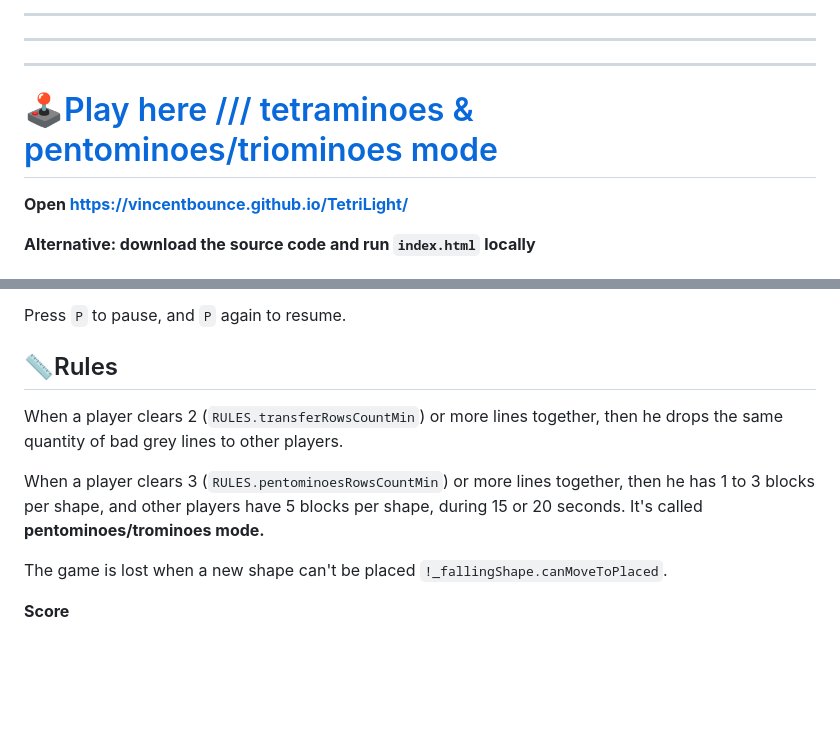
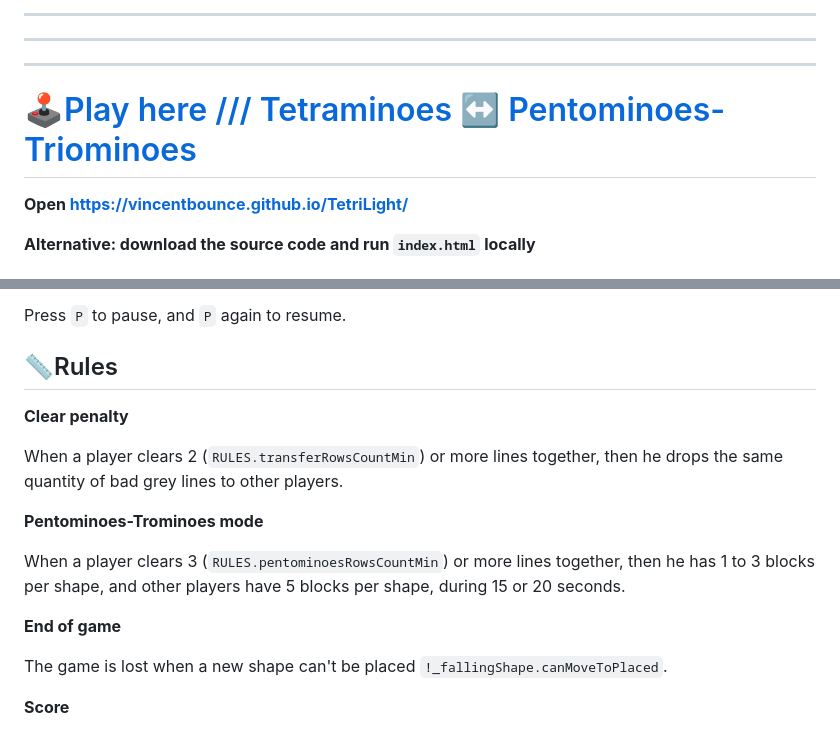
Before and after one commit to VincentBounce/TetriLight, a Markdown page: README.md, 2 parts joined by grey strips. Drawn GitHub-style; blank space fills up the shorter version.

```diff
--- a/README.md
+++ b/README.md
@@ -12,7 +12,7 @@ Fits [ECMAScript 6 (2015)](https://262.ecma-international.org/6.0/) + HTML5 Canv
 ---
 ---
 
-# [🕹Play here /// tetraminoes & pentominoes/triominoes mode](https://vincentbounce.github.io/TetriLight)
+# [🕹Play here /// Tetraminoes ↔️ Pentominoes-Triominoes](https://vincentbounce.github.io/TetriLight)
 
 **Open https://vincentbounce.github.io/TetriLight/**
 
@@ -28,9 +28,15 @@ Press `P` to pause, and `P` again to resume.
 
 ## 📏Rules
 
+**Clear penalty**
+
 When a player clears 2 (`RULES.transferRowsCountMin`) or more lines together, then he drops the same quantity of bad grey lines to other players.
 
-When a player clears 3 (`RULES.pentominoesRowsCountMin`) or more lines together, then he has 1 to 3 blocks per shape, and other players have 5 blocks per shape, during 15 or 20 seconds. It's called **pentominoes/trominoes mode.**
+**Pentominoes-Trominoes mode**
+
+When a player clears 3 (`RULES.pentominoesRowsCountMin`) or more lines together, then he has 1 to 3 blocks per shape, and other players have 5 blocks per shape, during 15 or 20 seconds.
+
+**End of game**
 
 The game is lost when a new shape can't be placed `!_fallingShape.canMoveToPlaced`.
 
```
